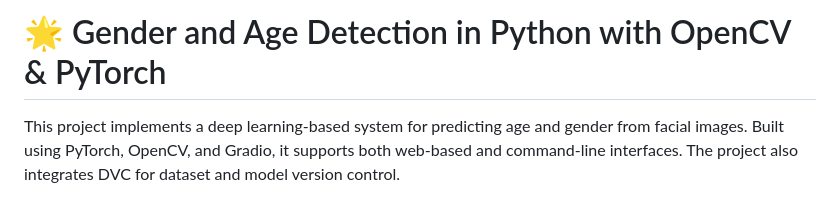
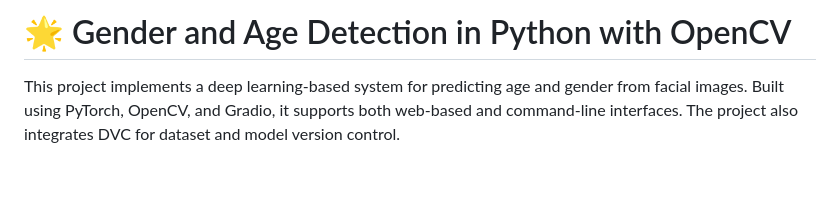
Before and after one commit to Gaurav9693089415/Age-gender-detection, a Markdown page: README.md, the part around the change. Drawn GitHub-style; blank space fills up the shorter version.

```diff
--- a/README.md
+++ b/README.md
@@ -1,6 +1,6 @@
 
 
-# 🌟 Gender and Age Detection in Python with OpenCV & PyTorch
+# 🌟 Gender and Age Detection in Python with OpenCV
 This project implements a deep learning-based system for predicting age and gender from facial images. Built using PyTorch, OpenCV, and Gradio, it supports both web-based and command-line interfaces. The project also integrates DVC for dataset and model version control.
 
 ## Overview
```
